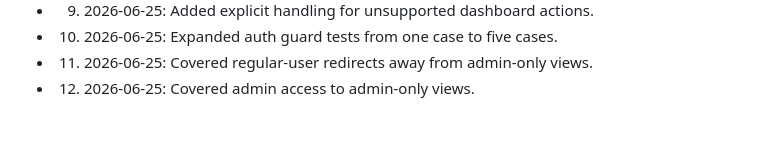
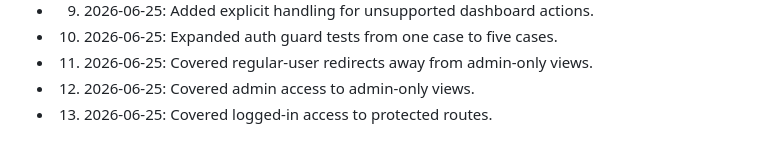
Before and after one commit to Mrz-crypto/flaskapp, a Markdown page: POLISH_NOTES.md, the part around the change. Rendered like a GitHub page.

Commit message:
Record polish detail 13

```diff
--- a/POLISH_NOTES.md
+++ b/POLISH_NOTES.md
@@ -64,3 +64,4 @@
 - 10. 2026-06-25: Expanded auth guard tests from one case to five cases.
 - 11. 2026-06-25: Covered regular-user redirects away from admin-only views.
 - 12. 2026-06-25: Covered admin access to admin-only views.
+- 13. 2026-06-25: Covered logged-in access to protected routes.
```
